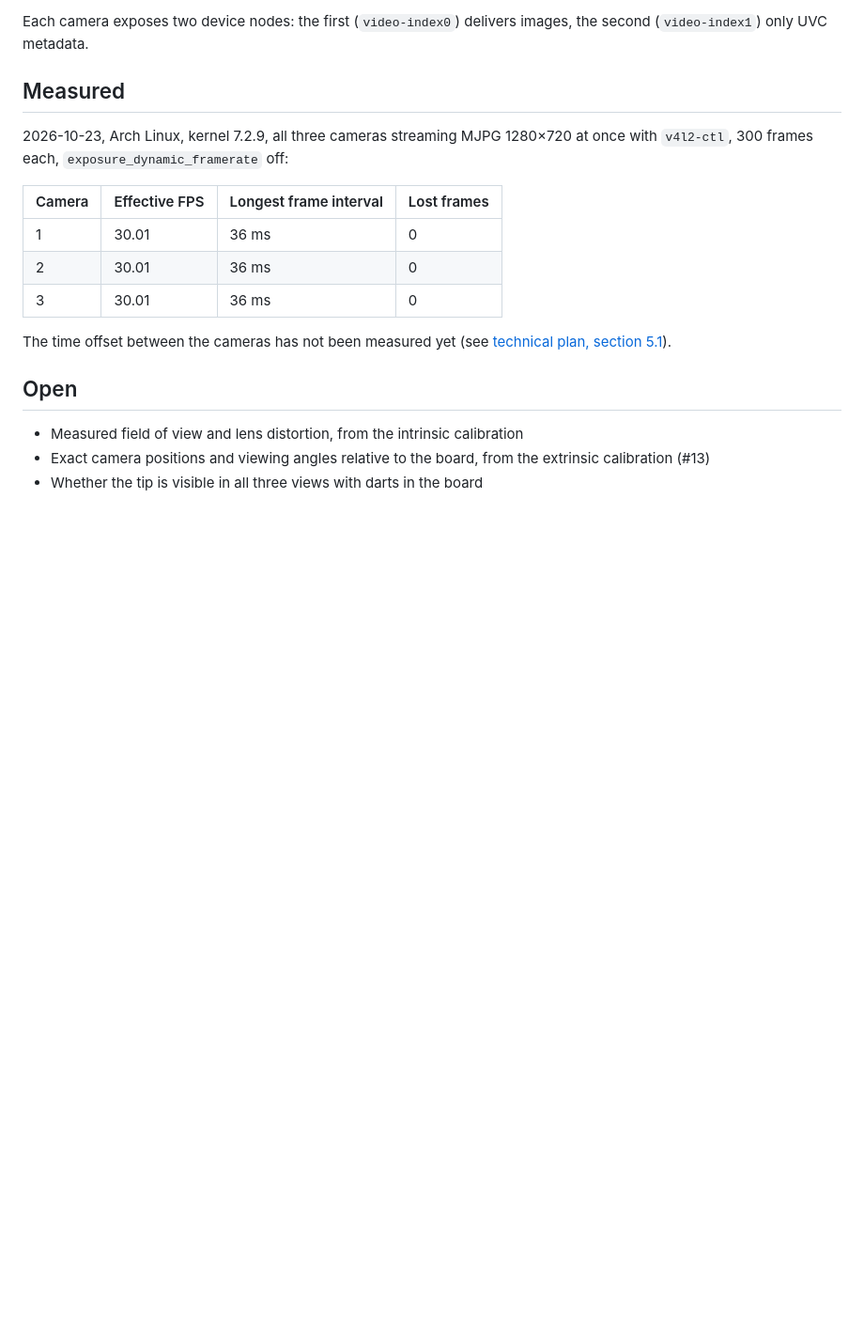
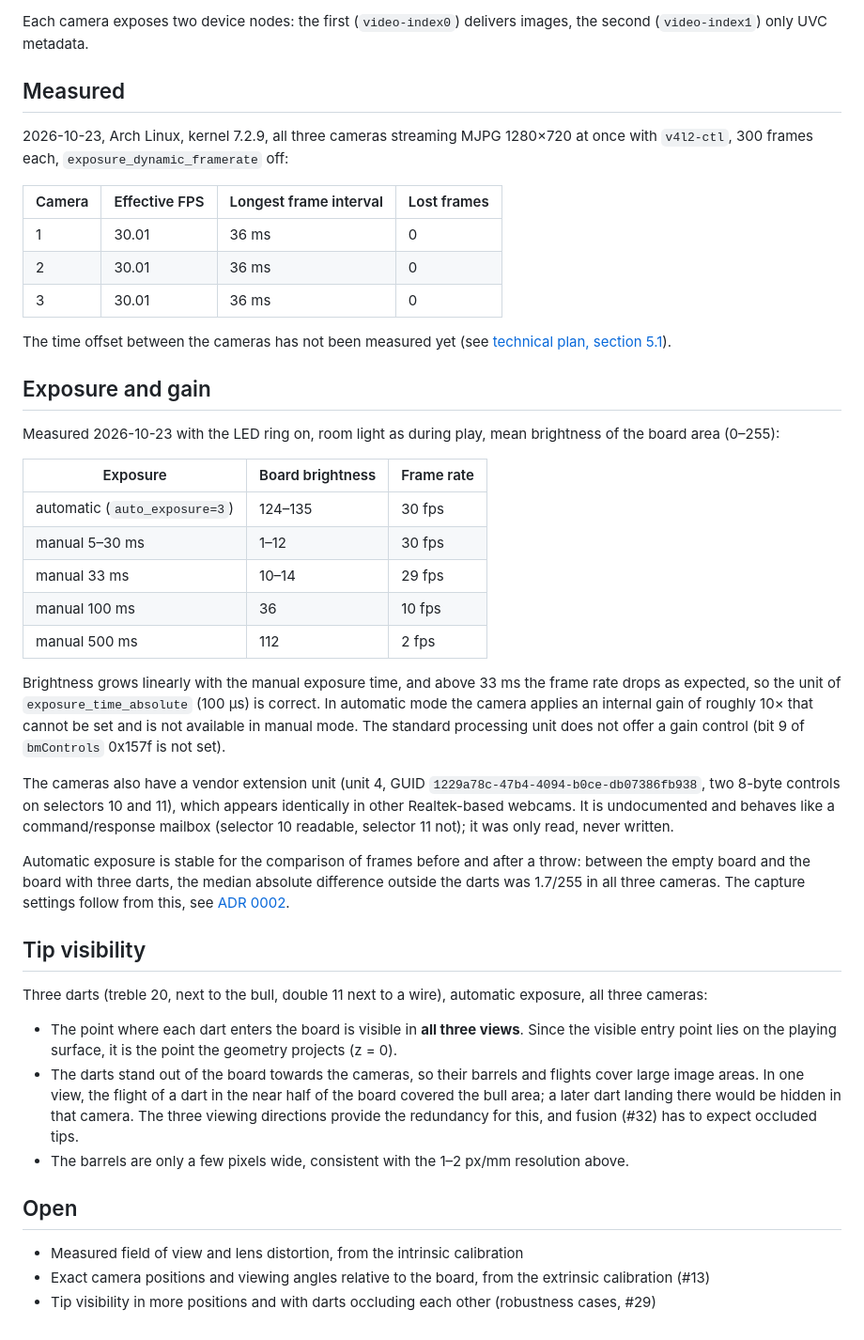
Before and after one commit to xXCrusaderXx/DartPilot, a Markdown page: docs/hardware.md, the part around the change. Shown at 94% size. Drawn GitHub-style; blank space fills up the shorter version.

```diff
--- a/docs/hardware.md
+++ b/docs/hardware.md
@@ -82,8 +82,34 @@ Each camera exposes two device nodes: the first (`video-index0`) delivers images
 
 The time offset between the cameras has not been measured yet (see [technical plan, section 5.1](technical_plan.md#51-capture-and-timing)).
 
+## Exposure and gain
+
+Measured 2026-10-23 with the LED ring on, room light as during play, mean brightness of the board area (0–255):
+
+| Exposure | Board brightness | Frame rate |
+| -------- | ---------------- | ---------- |
+| automatic (`auto_exposure=3`) | 124–135 | 30 fps |
+| manual 5–30 ms | 1–12 | 30 fps |
+| manual 33 ms | 10–14 | 29 fps |
+| manual 100 ms | 36 | 10 fps |
+| manual 500 ms | 112 | 2 fps |
+
+Brightness grows linearly with the manual exposure time, and above 33 ms the frame rate drops as expected, so the unit of `exposure_time_absolute` (100 µs) is correct. In automatic mode the camera applies an internal gain of roughly 10× that cannot be set and is not available in manual mode. The standard processing unit does not offer a gain control (bit 9 of `bmControls` 0x157f is not set).
+
+The cameras also have a vendor extension unit (unit 4, GUID `1229a78c-47b4-4094-b0ce-db07386fb938`, two 8-byte controls on selectors 10 and 11), which appears identically in other Realtek-based webcams. It is undocumented and behaves like a command/response mailbox (selector 10 readable, selector 11 not); it was only read, never written.
+
+Automatic exposure is stable for the comparison of frames before and after a throw: between the empty board and the board with three darts, the median absolute difference outside the darts was 1.7/255 in all three cameras. The capture settings follow from this, see [ADR 0002](adr/0002-capture-settings.md).
+
+## Tip visibility
+
+Three darts (treble 20, next to the bull, double 11 next to a wire), automatic exposure, all three cameras:
+
+- The point where each dart enters the board is visible in **all three views**. Since the visible entry point lies on the playing surface, it is the point the geometry projects (z = 0).
+- The darts stand out of the board towards the cameras, so their barrels and flights cover large image areas. In one view, the flight of a dart in the near half of the board covered the bull area; a later dart landing there would be hidden in that camera. The three viewing directions provide the redundancy for this, and fusion (#32) has to expect occluded tips.
+- The barrels are only a few pixels wide, consistent with the 1–2 px/mm resolution above.
+
 ## Open
 
 - Measured field of view and lens distortion, from the intrinsic calibration
 - Exact camera positions and viewing angles relative to the board, from the extrinsic calibration (#13)
-- Whether the tip is visible in all three views with darts in the board
+- Tip visibility in more positions and with darts occluding each other (robustness cases, #29)
```
Also changed, not shown: docs/adr/0002-capture-settings.md (+17 -7 lines).
